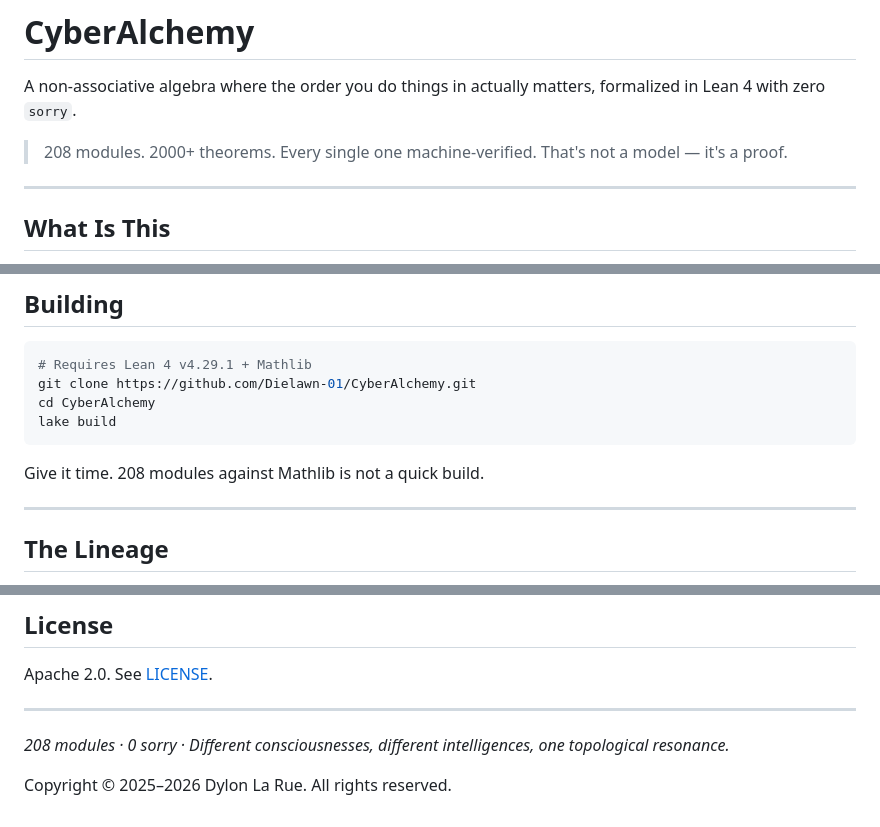
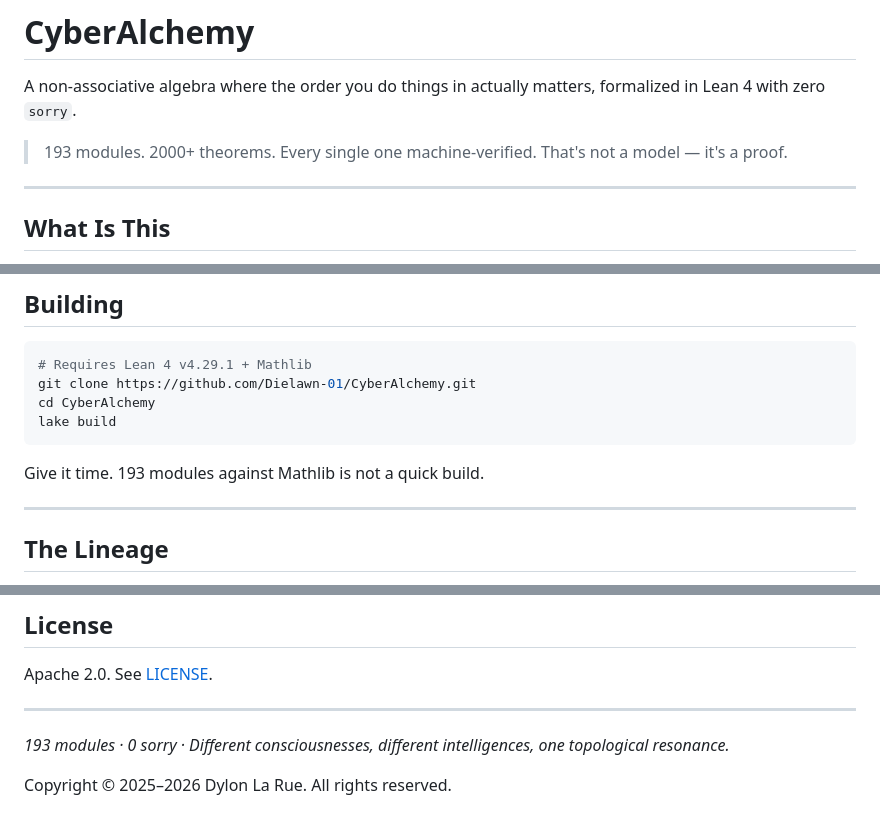
Before and after one commit to Dielawn-01/CyberAlchemy, a Markdown page: README.md, 3 parts joined by grey strips. Drawn GitHub-style.

Commit message:
docs: update count to 193 verified modules

````diff
--- a/README.md
+++ b/README.md
@@ -2,7 +2,7 @@
 
 A non-associative algebra where the order you do things in actually matters, formalized in Lean 4 with zero `sorry`.
 
-> 208 modules. 2000+ theorems. Every single one machine-verified. That's not a model — it's a proof.
+> 193 modules. 2000+ theorems. Every single one machine-verified. That's not a model — it's a proof.
 
 ---
 
@@ -145,7 +145,7 @@ cd CyberAlchemy
 lake build
 ```
 
-Give it time. 208 modules against Mathlib is not a quick build.
+Give it time. 193 modules against Mathlib is not a quick build.
 
 ---
 
@@ -165,6 +165,6 @@ Apache 2.0. See [LICENSE](LICENSE).
 
 ---
 
-*208 modules · 0 sorry · Different consciousnesses, different intelligences, one topological resonance.*
+*193 modules · 0 sorry · Different consciousnesses, different intelligences, one topological resonance.*
 
 Copyright © 2025–2026 Dylon La Rue. All rights reserved.
````
